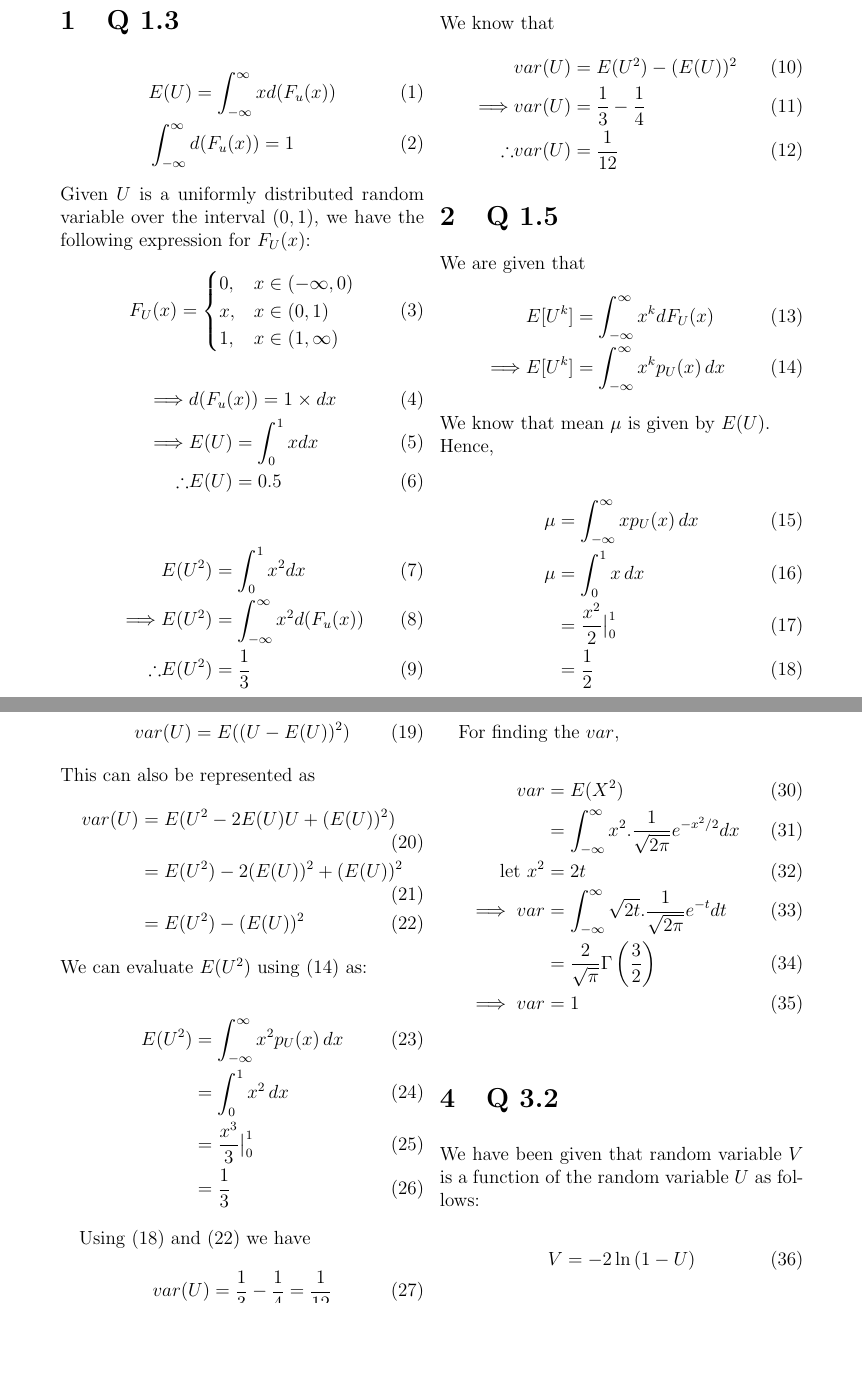
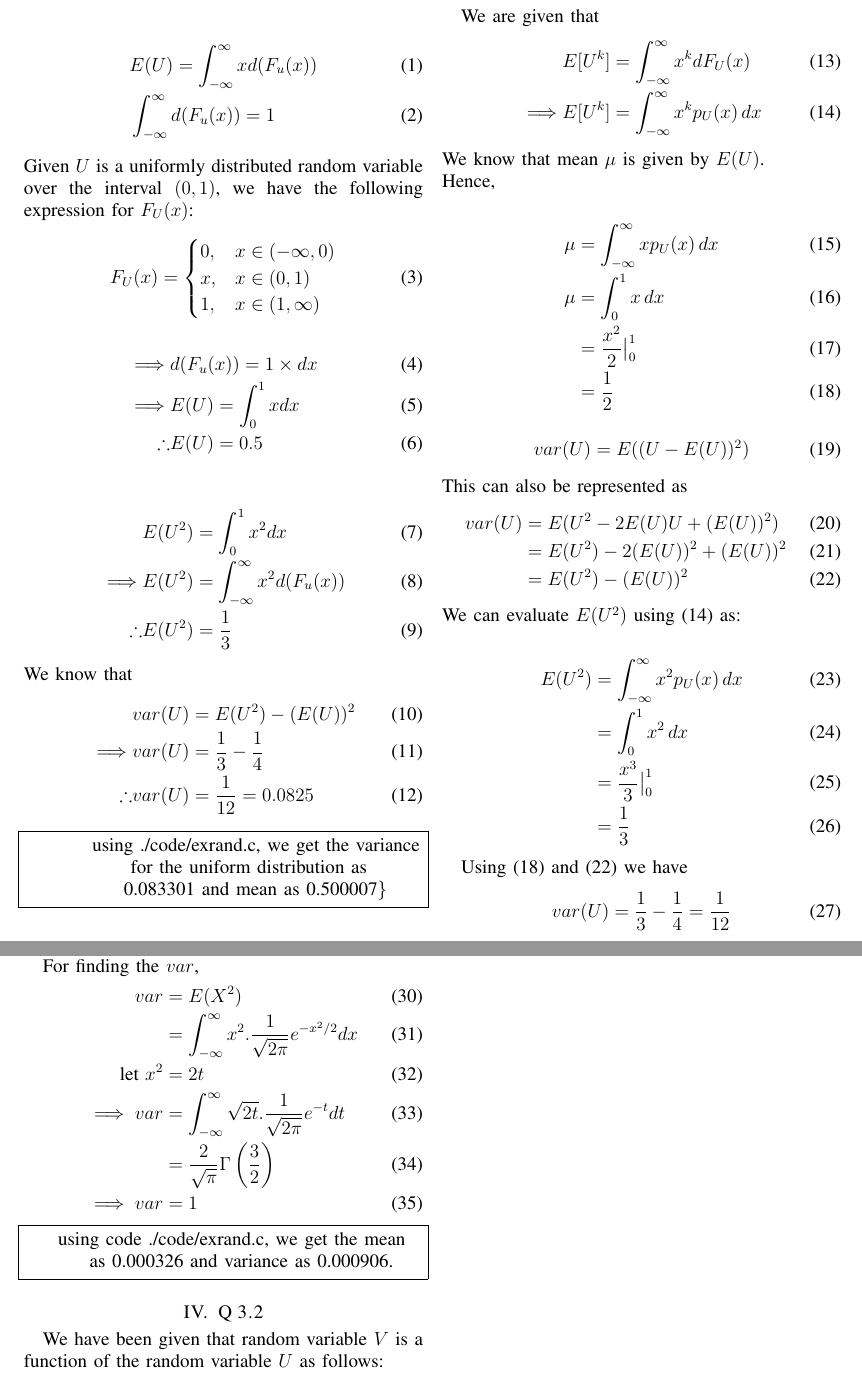
Before and after one commit to MistyRavager/AI1110, a LaTeX paper (Lecture_assg_!/main.tex): two parts of pages 1 and 2 of 3 before the commit and two parts of pages 1 and 2 of 2 after it, joined at a grey line, cut so that both start at the same text, the shorter picture padded with empty space. Compiled offline with pdfLaTeX.

Commit message:
Add files via upload

```diff
--- a/Lecture_assg_!/main.tex
+++ b/Lecture_assg_!/main.tex
@@ -43,9 +52,12 @@ We know that
 \begin{align}
     &var(U) = E(U^2) - (E(U))^2 \\
    \implies&var(U) = \frac{1}{3} - \frac{1}{4} \\
-    \therefore &var(U) = \frac{1}{12}
+    \therefore &var(U) = \frac{1}{12} = 0.0825
 \end{align}
 
+    \begin{lstlisting}
+        using ./code/exrand.c, we get the variance for the uniform distribution as 0.083301 and mean as 0.500007}
+    \end{lstlisting}
 \section {Q 1.5}
 We are given that
 \begin{align}
@@ -103,7 +115,9 @@ For finding the $var$,
     &= \frac{2}{\sqrt{\pi}} \Gamma \left(\frac{3}{2}\right) \\
     \implies var &= 1
 \end{align}
-
+\begin{lstlisting}
+    using code ./code/exrand.c, we get the mean as 0.000326 and variance as 0.000906.
+\end{lstlisting}
 \section{Q 3.2}
 We have been given that random variable $V$ is a function of the random variable $U$ as follows:
 \begin{align}
```
Also changed, not shown: Lecture_assg_!/main.pdf, Lecture_assg_!/main.tex (11 more changed lines), 2 other files.
